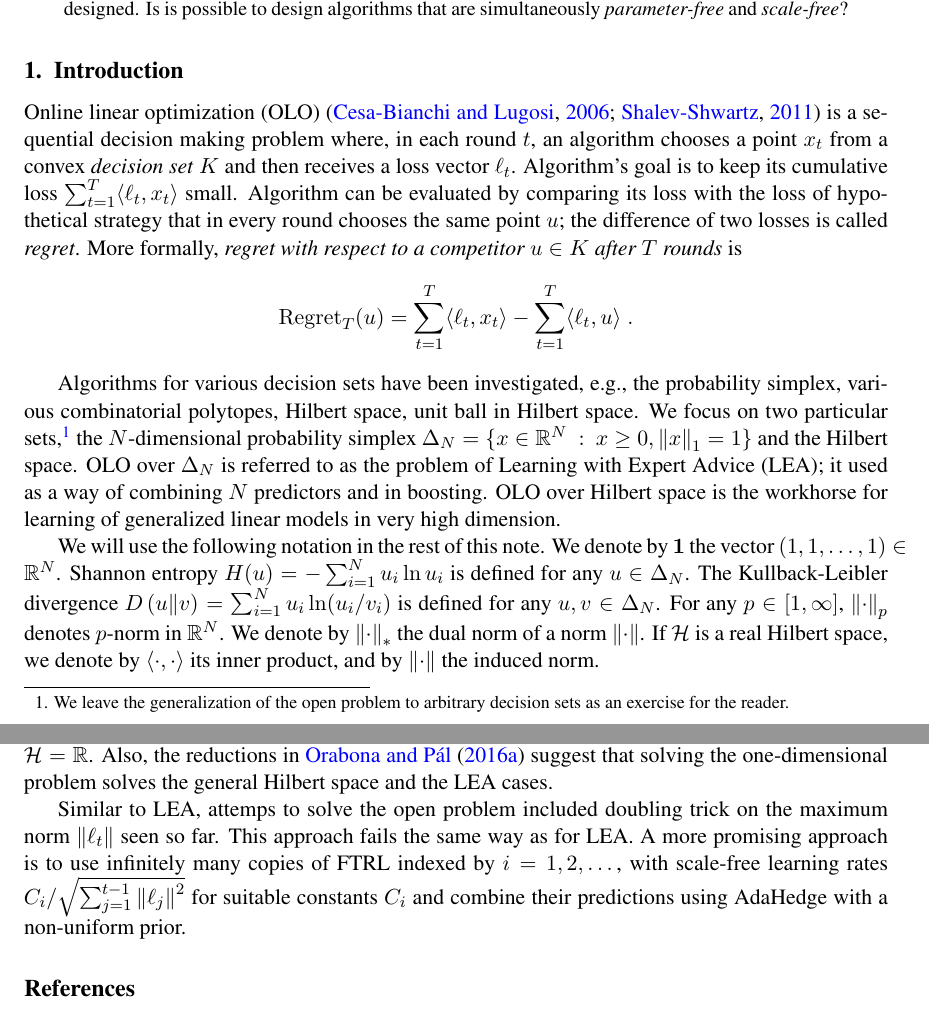
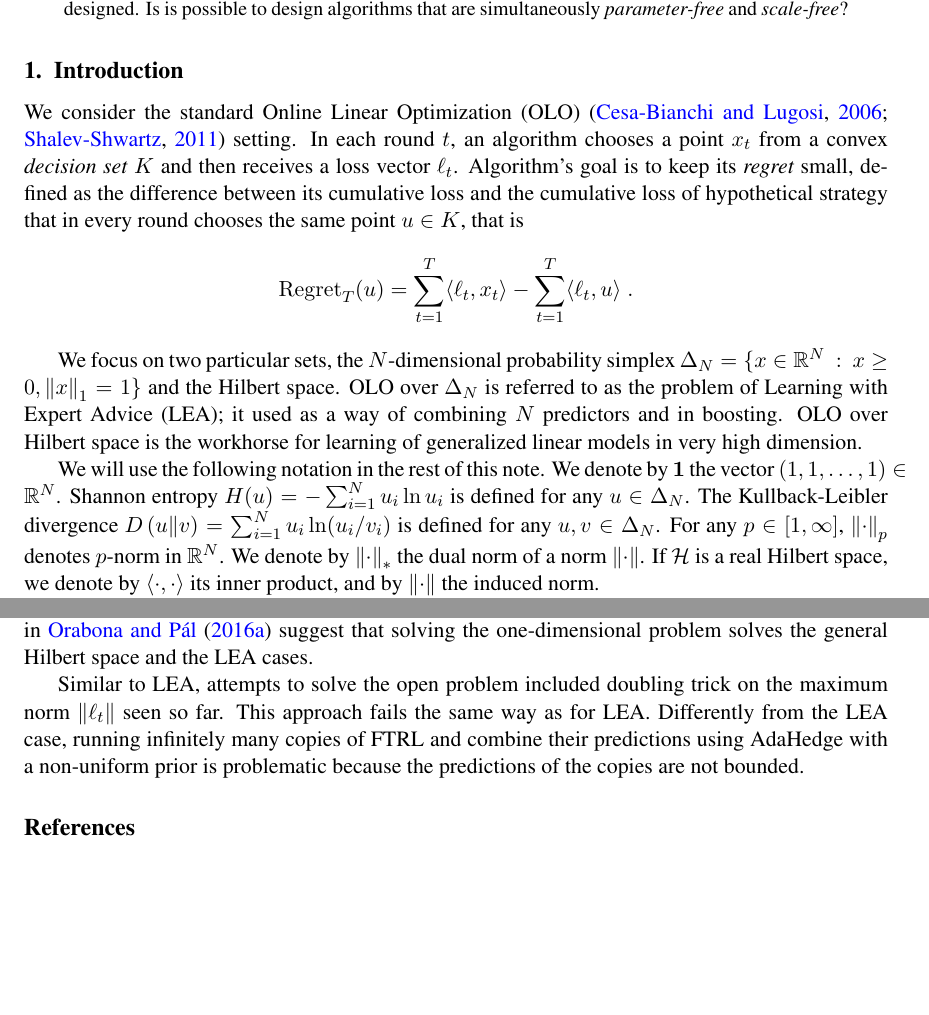
Before and after one commit to DavidPal/COLT-2016-open-problems, a LaTeX document (main.tex): two parts of pages 1 and 5 of 6, joined at a grey line, cut so that both start at the same text, the shorter picture padded with empty space. Compiled offline with pdfLaTeX.

Commit message:
shrinking

```diff
--- a/main.tex
+++ b/main.tex
@@ -47,25 +47,25 @@ been designed. Is is possible to design algorithms that are simultaneously
 
 \section{Introduction}
 
-Online linear optimization (OLO)~\citep{Cesa-Bianchi-Lugosi-2006,
-Shalev-Shwartz-2011} is a sequential decision making problem where, in each
-round $t$, an algorithm chooses a point $x_t$ from a convex \emph{decision set}
+We consider the standard Online Linear Optimization (OLO)~\citep{Cesa-Bianchi-Lugosi-2006,
+Shalev-Shwartz-2011} setting. In each round $t$, an algorithm chooses a point $x_t$ from a convex \emph{decision set}
 $K$ and then receives a loss vector $\ell_t$. Algorithm's goal is to keep its
-cumulative loss $\sum_{t=1}^T \langle \ell_t, x_t \rangle$ small. Algorithm can
-be evaluated by comparing its loss with the loss of hypothetical strategy that
-in every round chooses the same point $u$; the difference of two losses is
-called \emph{regret}. More formally, \emph{regret with respect to a competitor
-$u \in K$ after $T$ rounds} is
+\emph{regret} small, defined as the difference between its cumulative loss and the cumulative loss of hypothetical strategy that
+in every round chooses the same point $u \in K$, that is
 $$
 \Regret_T(u) = \sum_{t=1}^T \langle \ell_t, x_t \rangle - \sum_{t=1}^T \langle \ell_t, u \rangle \; .
 $$
 
-Algorithms for various decision sets have been investigated, e.g., the
-probability simplex, various combinatorial polytopes, Hilbert space, unit ball
-in Hilbert space. We focus on two particular sets,\footnote{We leave the
-generalization of the open problem to arbitrary decision sets as an exercise
-for the reader.} the $N$-dimensional probability simplex $\Delta_N = \{ x \in
-\R^N ~:~ x \ge 0, \norm{x}_1 = 1\}$ and the Hilbert space. OLO over $\Delta_N$
+%Algorithms for various decision sets have been investigated, e.g., the
+%probability simplex, various combinatorial polytopes, Hilbert space, unit ball
+%in Hilbert space.
+We focus on two particular sets,
+%\footnote{We leave the
+%generalization of the open problem to arbitrary decision sets as an exercise
+%for the reader.}
+the $N$-dimensional probability simplex $\Delta_N = \{ x \in
+\R^N ~:~ x \ge 0, \norm{x}_1 = 1\}$
+and the Hilbert space. OLO over $\Delta_N$
 is referred to as the problem of Learning with Expert Advice (LEA); it used as
 a way of combining $N$ predictors and in boosting. OLO over Hilbert space is
 the workhorse for learning of generalized linear models in very high dimension.
@@ -309,18 +308,17 @@ $$
 Here $\polylog(1 + \norm{u}, T)$ represents a function that is upper bounded by
 a polynomial in $\log(1+\norm{u})$ and $\log T$.
 
-It is a good idea to restrict the search to scale-free algorithms, since
-non-scale-free algorithms are unlikely to satisfy the bound. The problem is
+%It is a good idea to restrict the search to scale-free algorithms, since
+%non-scale-free algorithms are unlikely to satisfy the bound.
+The problem is
 interesting even for one-dimensional Hilbert space $\H = \R$. Also, the
 reductions in \cite{Orabona-Pal-2016-parameter-free} suggest that solving the
 one-dimensional problem solves the general Hilbert space and the LEA cases.
 
-Similar to LEA, attemps to solve the open problem included doubling trick on
+Similar to LEA, attempts to solve the open problem included doubling trick on
 the maximum norm $\norm{\ell_t}$ seen so far. This approach fails the same way
-as for LEA. A more promising approach is to use infinitely many copies of FTRL
-indexed by $i=1,2,\dots$, with scale-free learning rates
-$C_i/\sqrt{\sum_{j=1}^{t-1} \norm{\ell_j}^2}$ for suitable constants $C_i$ and
-combine their predictions using AdaHedge with a non-uniform prior.
+as for LEA. Differently from the LEA case, running infinitely many copies of FTRL
+and combine their predictions using AdaHedge with a non-uniform prior is problematic because the predictions of the copies are not bounded.
 
 \bibliography{biblio}
 
```
Also changed, not shown: main.tex (19 more changed lines).
